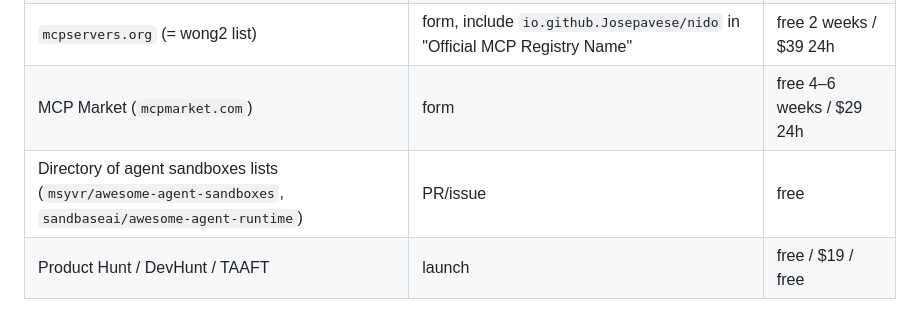
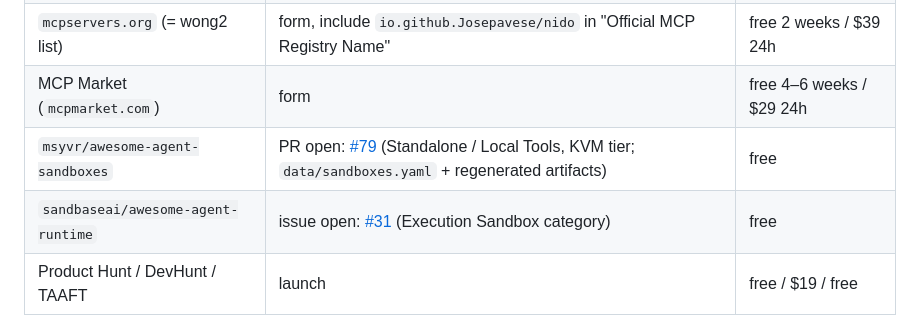
Before and after one commit to Josepavese/nido, a Markdown page: docs/DISTRIBUTION.md, the part around the change. Drawn GitHub-style.

Commit message:
docs(dist): record the container and awesome-list submissions 🪺📝

```diff
--- a/docs/DISTRIBUTION.md
+++ b/docs/DISTRIBUTION.md
@@ -234,7 +234,8 @@ every release using the `nido.mcpb` asset.
 | `mcp.so` | repository URL via form | free with review / $39 fast-track |
 | `mcpservers.org` (= wong2 list) | form, include `io.github.Josepavese/nido` in "Official MCP Registry Name" | free 2 weeks / $39 24h |
 | MCP Market (`mcpmarket.com`) | form | free 4–6 weeks / $29 24h |
-| Directory of agent sandboxes lists (`msyvr/awesome-agent-sandboxes`, `sandbaseai/awesome-agent-runtime`) | PR/issue | free |
+| `msyvr/awesome-agent-sandboxes` | PR open: [#79](https://github.com/msyvr/awesome-agent-sandboxes/pull/79) (Standalone / Local Tools, KVM tier; `data/sandboxes.yaml` + regenerated artifacts) | free |
+| `sandbaseai/awesome-agent-runtime` | issue open: [#31](https://github.com/sandbaseai/awesome-agent-runtime/issues/31) (Execution Sandbox category) | free |
 | Product Hunt / DevHunt / TAAFT | launch | free / $19 / free |
 
 Newsletters (Console.dev, Golang Weekly, Ben's Bites) are editorial pitches, not
```
